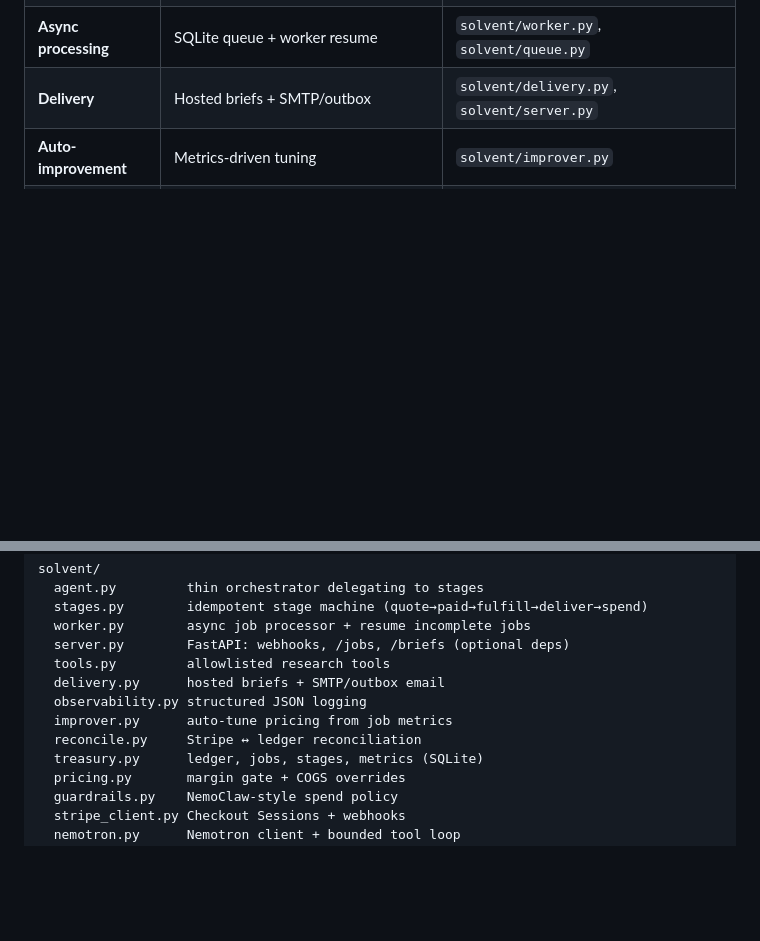
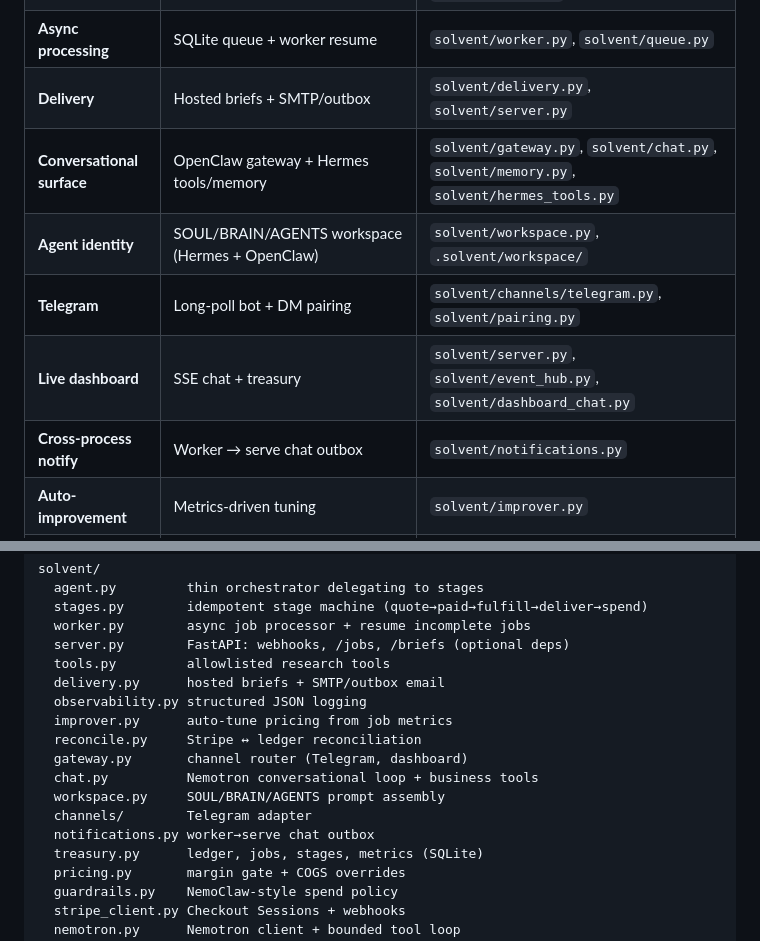
Before and after one commit to ianalloway/solvent-agent, a Markdown page: ARCHITECTURE.md, 2 parts joined by grey strips. GitHub-like rendering; blank space fills up the shorter version.

Commit message:
Document gateway, Telegram, dashboard, and chat outbox in architecture.
Adds sponsor-stack rows for conversational surfaces, agent identity, Telegram,
live dashboard SSE, and cross-process notifications.

Co-authored-by: Cursor <cursoragent@cursor.com>

```diff
--- a/ARCHITECTURE.md
+++ b/ARCHITECTURE.md
@@ -60,6 +60,11 @@ can violate policy — the business is safe by construction and profitable by ru
 | **Agent orchestration** | Idempotent **stage machine** + bounded Nemotron tool loop | `solvent/stages.py`, `solvent/tools.py`, `solvent/agent.py` |
 | **Async processing** | SQLite queue + worker resume | `solvent/worker.py`, `solvent/queue.py` |
 | **Delivery** | Hosted briefs + SMTP/outbox | `solvent/delivery.py`, `solvent/server.py` |
+| **Conversational surface** | OpenClaw gateway + Hermes tools/memory | `solvent/gateway.py`, `solvent/chat.py`, `solvent/memory.py`, `solvent/hermes_tools.py` |
+| **Agent identity** | SOUL/BRAIN/AGENTS workspace (Hermes + OpenClaw) | `solvent/workspace.py`, `.solvent/workspace/` |
+| **Telegram** | Long-poll bot + DM pairing | `solvent/channels/telegram.py`, `solvent/pairing.py` |
+| **Live dashboard** | SSE chat + treasury | `solvent/server.py`, `solvent/event_hub.py`, `solvent/dashboard_chat.py` |
+| **Cross-process notify** | Worker → serve chat outbox | `solvent/notifications.py` |
 | **Auto-improvement** | Metrics-driven tuning | `solvent/improver.py` |
 | **Observability** | JSON logs + Stripe reconciliation | `solvent/observability.py`, `solvent/reconcile.py` |
 | **Economic memory** | the treasury / ledger that makes it a business | `solvent/treasury.py`, `solvent/pricing.py` |
@@ -92,6 +97,11 @@ solvent/
   observability.py structured JSON logging
   improver.py      auto-tune pricing from job metrics
   reconcile.py     Stripe ↔ ledger reconciliation
+  gateway.py       channel router (Telegram, dashboard)
+  chat.py          Nemotron conversational loop + business tools
+  workspace.py     SOUL/BRAIN/AGENTS prompt assembly
+  channels/        Telegram adapter
+  notifications.py worker→serve chat outbox
   treasury.py      ledger, jobs, stages, metrics (SQLite)
   pricing.py       margin gate + COGS overrides
   guardrails.py    NemoClaw-style spend policy
```
